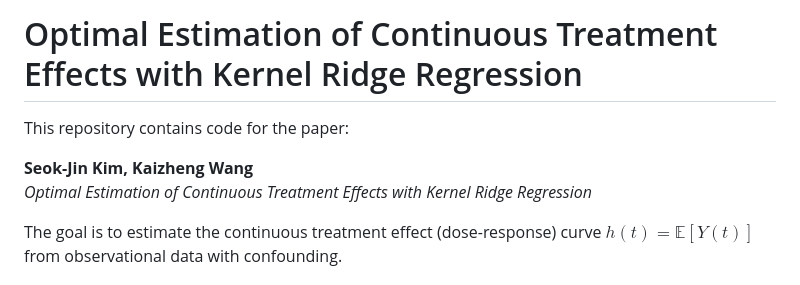
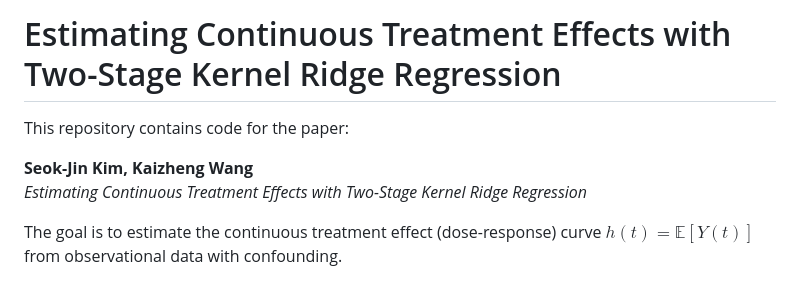
Before and after one commit to seokjinkim0428/CTE, a Markdown page: README.md, the part around the change. Rendered like a GitHub page.

Commit message:
Update README title

```diff
--- a/README.md
+++ b/README.md
@@ -1,9 +1,9 @@
-# Optimal Estimation of Continuous Treatment Effects with Kernel Ridge Regression
+# Estimating Continuous Treatment Effects with Two-Stage Kernel Ridge Regression
 
 This repository contains code for the paper:
 
 **Seok-Jin Kim, Kaizheng Wang**
-*Optimal Estimation of Continuous Treatment Effects with Kernel Ridge Regression*
+*Estimating Continuous Treatment Effects with Two-Stage Kernel Ridge Regression*
 
 The goal is to estimate the continuous treatment effect (dose-response) curve $h(t) = \mathbb{E}[Y(t)]$ from observational data with confounding.
 
```
